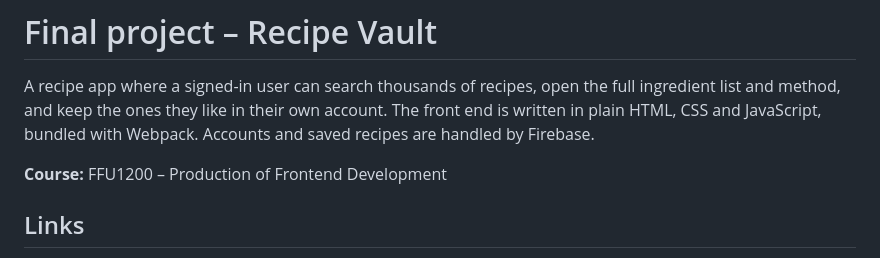
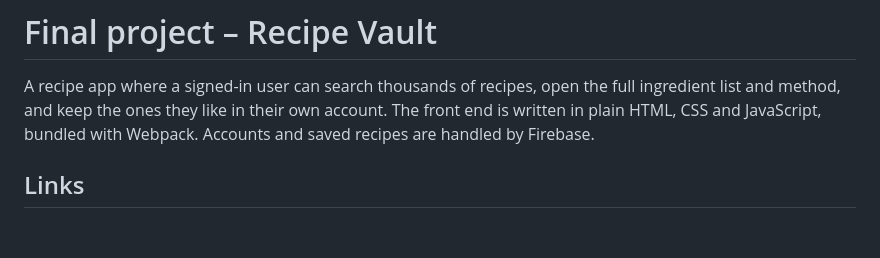
Before and after one commit to tirilfjell/recipe-vault, a Markdown page: readme.md, the part around the change. Rendered like a GitHub page; blank space fills up the shorter version.

Commit message:
Update README to remove course details
Removed course information from the README.

```diff
--- a/readme.md
+++ b/readme.md
@@ -4,8 +4,6 @@ A recipe app where a signed-in user can search thousands of recipes, open the fu
 list and method, and keep the ones they like in their own account. The front end is written in
 plain HTML, CSS and JavaScript, bundled with Webpack. Accounts and saved recipes are handled by
 Firebase.
-
-**Course:** FFU1200 – Production of Frontend Development
 
 ## Links
 
```
